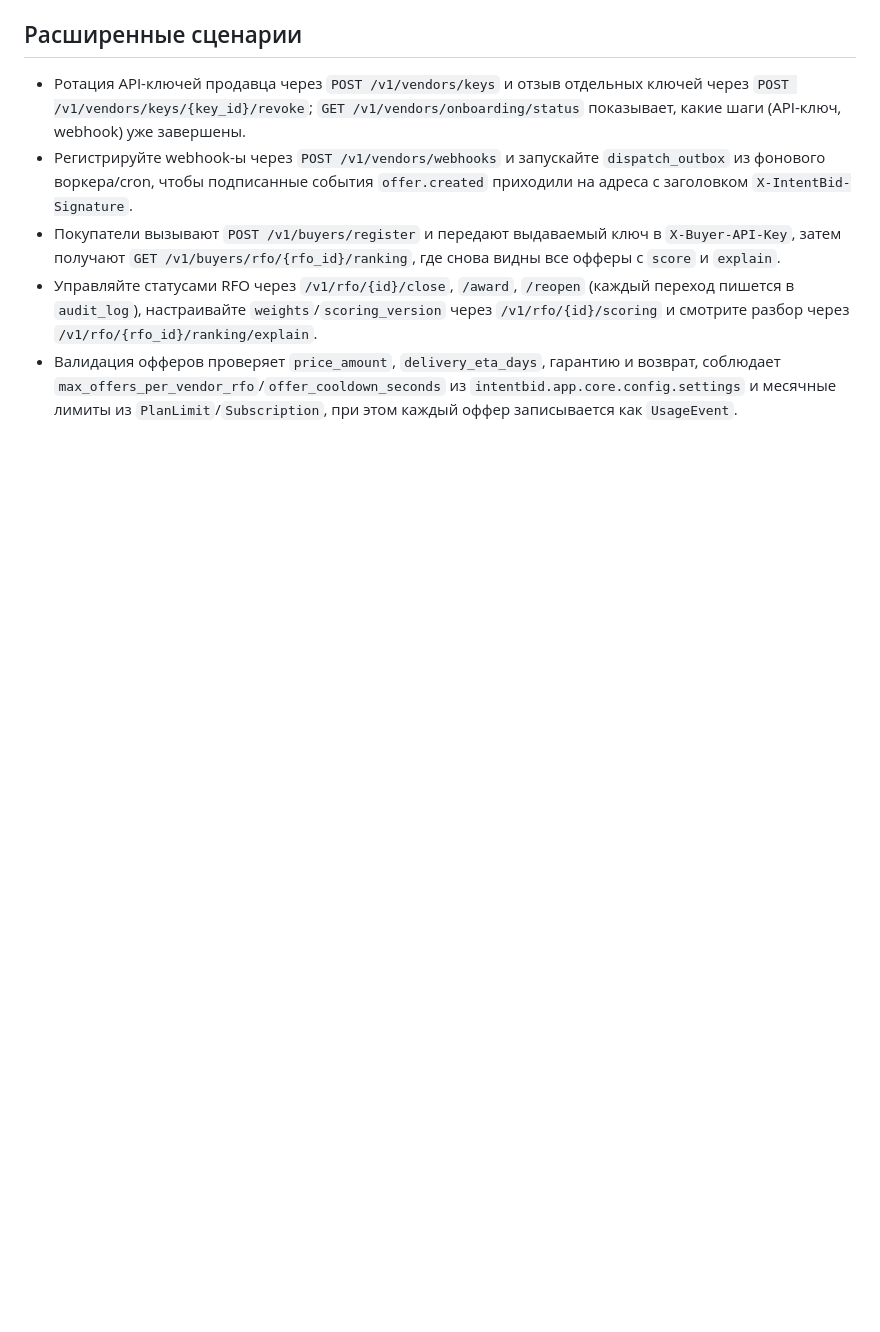
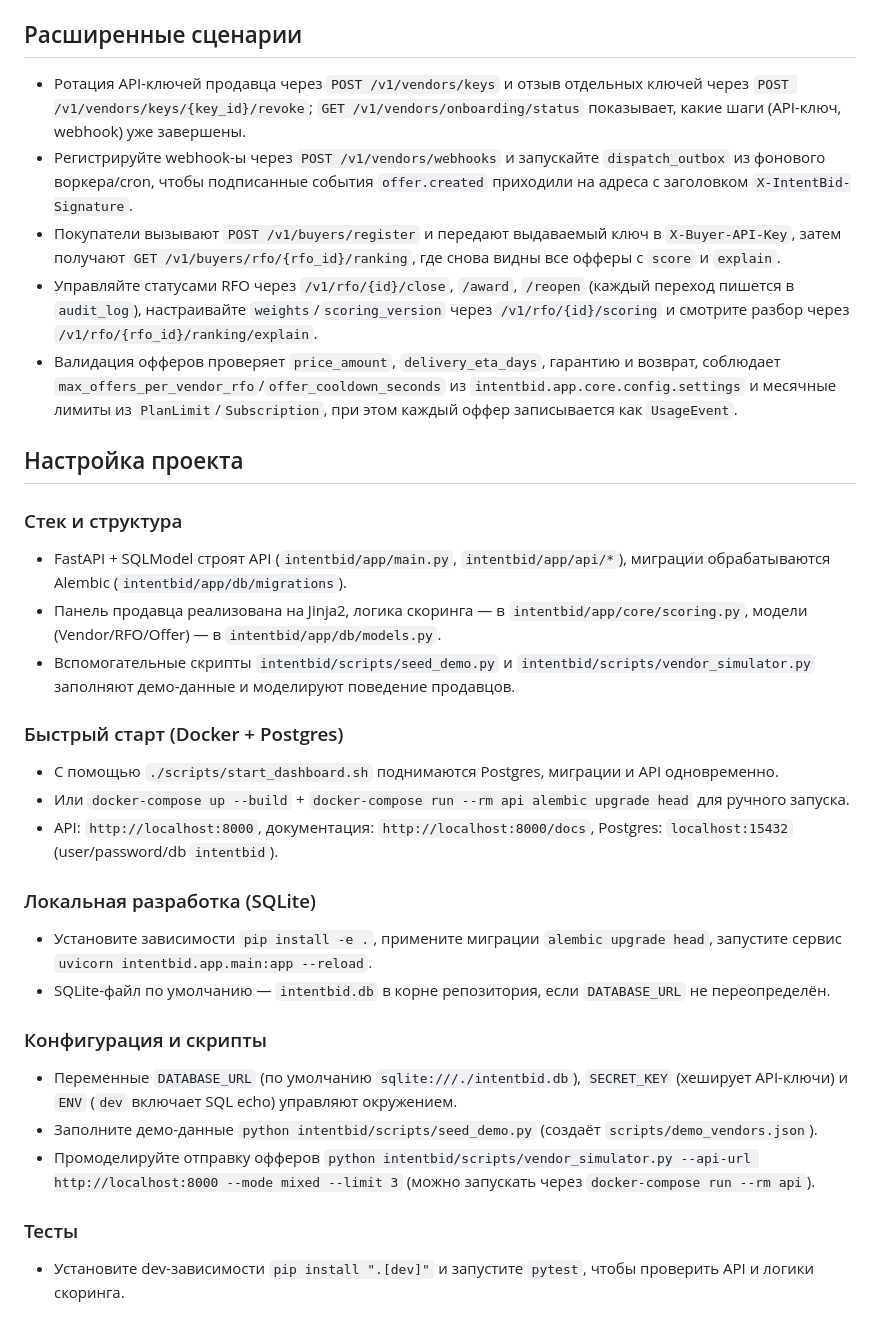
Before and after one commit to evinlort/ai_project2, a Markdown page: HOWTO.md, the part around one of its changes. Rendered like a GitHub page; blank space fills up the shorter version.

```diff
--- a/HOWTO.md
+++ b/HOWTO.md
@@ -93,3 +117,27 @@
 - Покупатели вызывают `POST /v1/buyers/register` и передают выдаваемый ключ в `X-Buyer-API-Key`, затем получают `GET /v1/buyers/rfo/{rfo_id}/ranking`, где снова видны все офферы с `score` и `explain`.
 - Управляйте статусами RFO через `/v1/rfo/{id}/close`, `/award`, `/reopen` (каждый переход пишется в `audit_log`), настраивайте `weights`/`scoring_version` через `/v1/rfo/{id}/scoring` и смотрите разбор через `/v1/rfo/{rfo_id}/ranking/explain`.
 - Валидация офферов проверяет `price_amount`, `delivery_eta_days`, гарантию и возврат, соблюдает `max_offers_per_vendor_rfo`/`offer_cooldown_seconds` из `intentbid.app.core.config.settings` и месячные лимиты из `PlanLimit`/`Subscription`, при этом каждый оффер записывается как `UsageEvent`.
+
+## Настройка проекта
+
+### Стек и структура
+- FastAPI + SQLModel строят API (`intentbid/app/main.py`, `intentbid/app/api/*`), миграции обрабатываются Alembic (`intentbid/app/db/migrations`).
+- Панель продавца реализована на Jinja2, логика скоринга — в `intentbid/app/core/scoring.py`, модели (Vendor/RFO/Offer) — в `intentbid/app/db/models.py`.
+- Вспомогательные скрипты `intentbid/scripts/seed_demo.py` и `intentbid/scripts/vendor_simulator.py` заполняют демо-данные и моделируют поведение продавцов.
+
+### Быстрый старт (Docker + Postgres)
+- С помощью `./scripts/start_dashboard.sh` поднимаются Postgres, миграции и API одновременно.
+- Или `docker-compose up --build` + `docker-compose run --rm api alembic upgrade head` для ручного запуска.
+- API: `http://localhost:8000`, документация: `http://localhost:8000/docs`, Postgres: `localhost:15432` (user/password/db `intentbid`).
+
+### Локальная разработка (SQLite)
+- Установите зависимости `pip install -e .`, примените миграции `alembic upgrade head`, запустите сервис `uvicorn intentbid.app.main:app --reload`.
+- SQLite-файл по умолчанию — `intentbid.db` в корне репозитория, если `DATABASE_URL` не переопределён.
+
+### Конфигурация и скрипты
+- Переменные `DATABASE_URL` (по умолчанию `sqlite:///./intentbid.db`), `SECRET_KEY` (хеширует API-ключи) и `ENV` (`dev` включает SQL echo) управляют окружением.
+- Заполните демо-данные `python intentbid/scripts/seed_demo.py` (создаёт `scripts/demo_vendors.json`).
+- Промоделируйте отправку офферов `python intentbid/scripts/vendor_simulator.py --api-url http://localhost:8000 --mode mixed --limit 3` (можно запускать через `docker-compose run --rm api`).
+
+### Тесты
+- Установите dev-зависимости `pip install ".[dev]"` и запустите `pytest`, чтобы проверить API и логики скоринга.
```
Also changed, not shown: other parts of HOWTO.md (+24 -0 lines).
